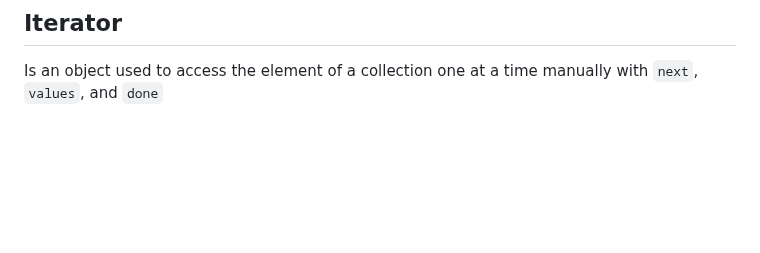
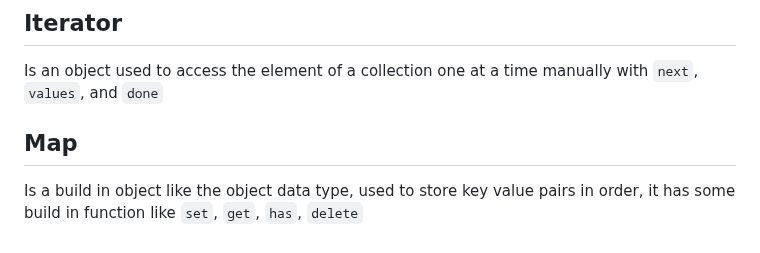
Before and after one commit to Mhdez221993/JavaScript, a Markdown page: glossary.md, the part around the change. Drawn GitHub-style; blank space fills up the shorter version.

Commit message:
Explain Map

```diff
--- a/glossary.md
+++ b/glossary.md
@@ -66,3 +66,6 @@ Is a build in data structure that I can use to store unique values. has method l
 
 ## Iterator
 Is an object used to access the element of a collection one at a time manually with `next`, `values`, and `done`
+
+## Map
+Is a build in object like the object data type, used to store key value pairs in order, it has some build in function like `set`, `get`, `has`, `delete`
```
